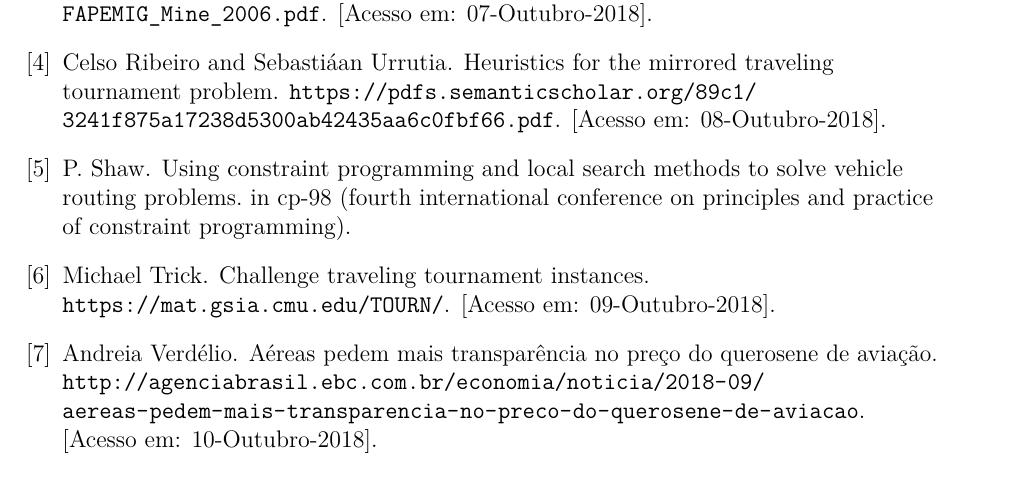
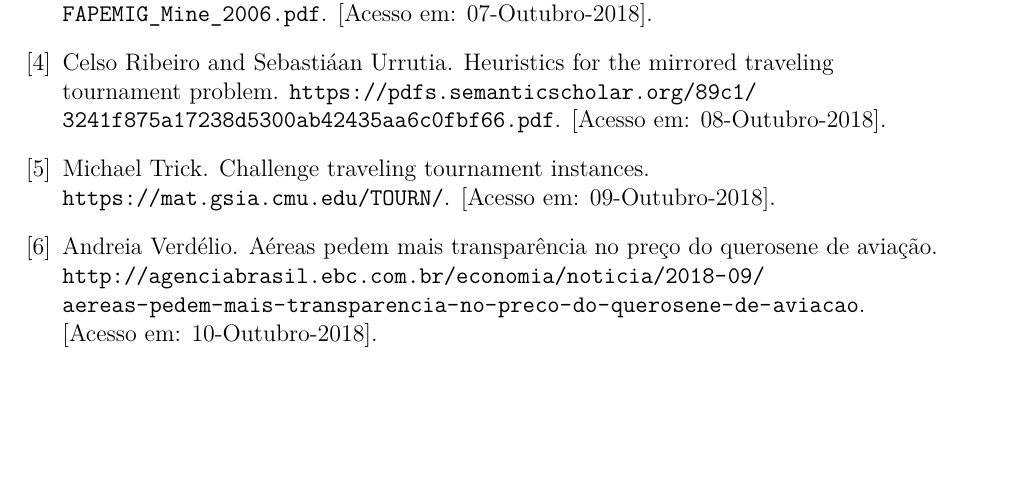
Before and after one commit to Durfan/ufsj-aeds3-tp2, a LaTeX document (doc/TTP.tex, which reads doc/TTP.bib): part of page 11 of 11, cut so that both start at the same text. Compiled offline with pdfLaTeX.

Commit message:
doc pre final

```diff
--- a/doc/TTP.bib
+++ b/doc/TTP.bib
@@ -39,10 +39,3 @@
 	howpublished = "\url{http://www.avioesemusicas.com/quantos-quilometros-um-boeing-777-faz-com-um-litro-de-combustivel-pergunta.html}",
 	note = "[Acesso em: 10-Outubro-2018]"
 }
-
-@misc{ ttp:Shaw,
-	author = {Shaw, P.},
-	title = {Using constraint programming and local search methods to solve vehicle
-routing problems. In CP-98 (Fourth International Conference on Principles
-and Practice of Constraint Programming)},
-}
```
Also changed, not shown: doc/TTP.tex (+2 -2 lines), doc/TTP.pdf.
